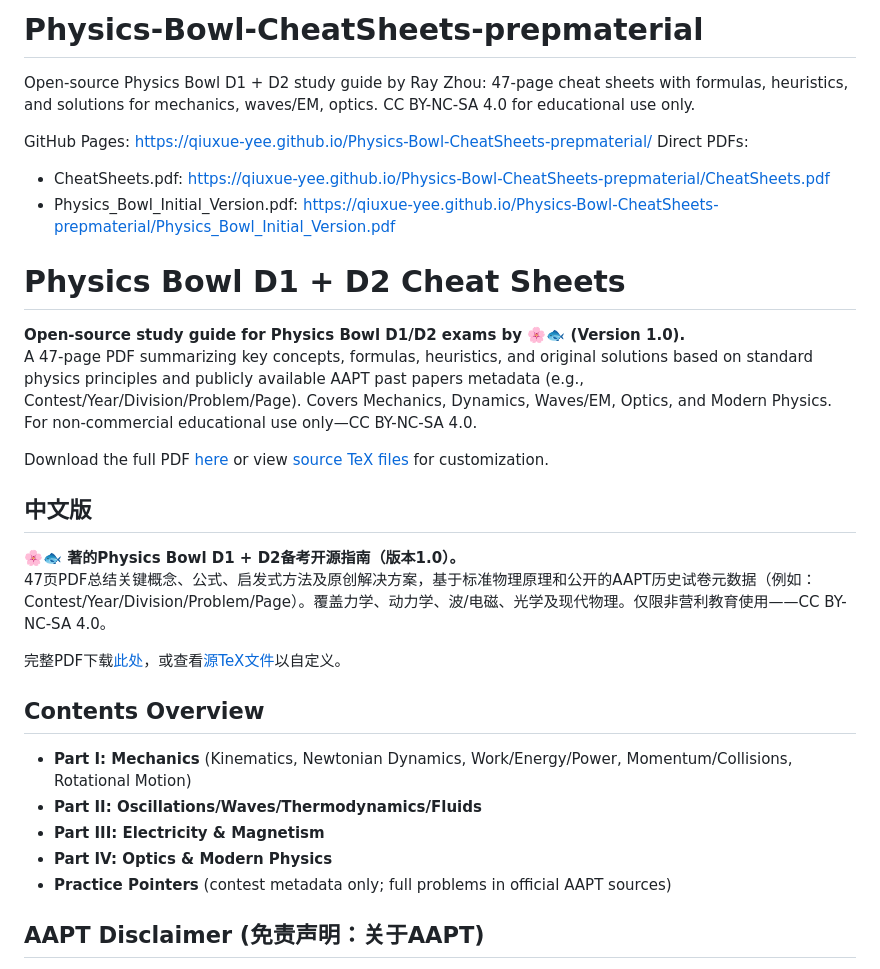
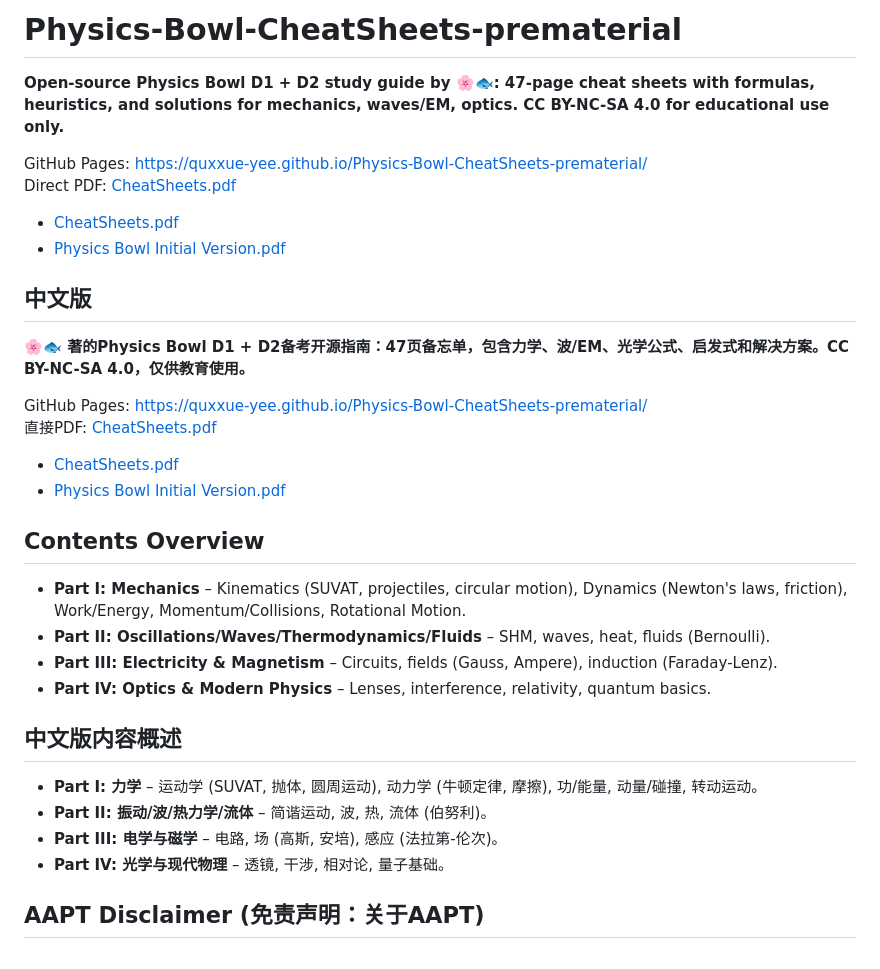
Before and after one commit to qiuxue-yee/Physics-Bowl-CheatSheets-prepmaterial, a Markdown page: README.md, the part around the change printed below. GitHub-like rendering.

```diff
--- a/README.md
+++ b/README.md
@@ -1,31 +1,33 @@
-# Physics-Bowl-CheatSheets-prepmaterial
-Open-source Physics Bowl D1 + D2 study guide by Ray Zhou: 47-page cheat sheets with formulas, heuristics, and solutions for mechanics, waves/EM, optics. CC BY-NC-SA 4.0 for educational use only.
+# Physics-Bowl-CheatSheets-prematerial
 
+**Open-source Physics Bowl D1 + D2 study guide by 🌸🐟: 47-page cheat sheets with formulas, heuristics, and solutions for mechanics, waves/EM, optics. CC BY-NC-SA 4.0 for educational use only.**
 
-GitHub Pages: https://qiuxue-yee.github.io/Physics-Bowl-CheatSheets-prepmaterial/
-Direct PDFs:
-- CheatSheets.pdf: https://qiuxue-yee.github.io/Physics-Bowl-CheatSheets-prepmaterial/CheatSheets.pdf
-- Physics_Bowl_Initial_Version.pdf: https://qiuxue-yee.github.io/Physics-Bowl-CheatSheets-prepmaterial/Physics_Bowl_Initial_Version.pdf
+GitHub Pages: https://quxxue-yee.github.io/Physics-Bowl-CheatSheets-prematerial/
+Direct PDF: [CheatSheets.pdf](https://quxxue-yee.github.io/Physics-Bowl-CheatSheets-prematerial/CheatSheets.pdf)
 
-# Physics Bowl D1 + D2 Cheat Sheets
-
-**Open-source study guide for Physics Bowl D1/D2 exams by 🌸🐟 (Version 1.0).**
-A 47-page PDF summarizing key concepts, formulas, heuristics, and original solutions based on standard physics principles and publicly available AAPT past papers metadata (e.g., Contest/Year/Division/Problem/Page). Covers Mechanics, Dynamics, Waves/EM, Optics, and Modern Physics. For non-commercial educational use only—CC BY-NC-SA 4.0.
-
-Download the full PDF [here](docs/CheatSheets.pdf) or view [source TeX files](src/) for customization.
+- [CheatSheets.pdf](https://quxxue-yee.github.io/Physics-Bowl-CheatSheets-prematerial/CheatSheets.pdf)
+- [Physics Bowl Initial Version.pdf](https://quxxue-yee.github.io/Physics-Bowl-CheatSheets-prematerial/Physics%20Bowl%20Initial%20Version.pdf)
 
 ## 中文版
-**🌸🐟 著的Physics Bowl D1 + D2备考开源指南（版本1.0）。**
-47页PDF总结关键概念、公式、启发式方法及原创解决方案，基于标准物理原理和公开的AAPT历史试卷元数据（例如：Contest/Year/Division/Problem/Page）。覆盖力学、动力学、波/电磁、光学及现代物理。仅限非营利教育使用——CC BY-NC-SA 4.0。
+**🌸🐟 著的Physics Bowl D1 + D2备考开源指南：47页备忘单，包含力学、波/EM、光学公式、启发式和解决方案。CC BY-NC-SA 4.0，仅供教育使用。**
 
-完整PDF下载[此处](docs/CheatSheets.pdf)，或查看[源TeX文件](src/)以自定义。
+GitHub Pages: https://quxxue-yee.github.io/Physics-Bowl-CheatSheets-prematerial/
+直接PDF: [CheatSheets.pdf](https://quxxue-yee.github.io/Physics-Bowl-CheatSheets-prematerial/CheatSheets.pdf)
+
+- [CheatSheets.pdf](https://quxxue-yee.github.io/Physics-Bowl-CheatSheets-prematerial/CheatSheets.pdf)
+- [Physics Bowl Initial Version.pdf](https://quxxue-yee.github.io/Physics-Bowl-CheatSheets-prematerial/Physics%20Bowl%20Initial%20Version.pdf)
 
 ## Contents Overview
-- **Part I: Mechanics** (Kinematics, Newtonian Dynamics, Work/Energy/Power, Momentum/Collisions, Rotational Motion)
-- **Part II: Oscillations/Waves/Thermodynamics/Fluids**
-- **Part III: Electricity & Magnetism**
-- **Part IV: Optics & Modern Physics**
-- **Practice Pointers** (contest metadata only; full problems in official AAPT sources)
+- **Part I: Mechanics** – Kinematics (SUVAT, projectiles, circular motion), Dynamics (Newton's laws, friction), Work/Energy, Momentum/Collisions, Rotational Motion.
+- **Part II: Oscillations/Waves/Thermodynamics/Fluids** – SHM, waves, heat, fluids (Bernoulli).
+- **Part III: Electricity & Magnetism** – Circuits, fields (Gauss, Ampere), induction (Faraday-Lenz).
+- **Part IV: Optics & Modern Physics** – Lenses, interference, relativity, quantum basics.
+
+## 中文版内容概述
+- **Part I: 力学** – 运动学 (SUVAT, 抛体, 圆周运动), 动力学 (牛顿定律, 摩擦), 功/能量, 动量/碰撞, 转动运动。
+- **Part II: 振动/波/热力学/流体** – 简谐运动, 波, 热, 流体 (伯努利)。
+- **Part III: 电学与磁学** – 电路, 场 (高斯, 安培), 感应 (法拉第-伦次)。
+- **Part IV: 光学与现代物理** – 透镜, 干涉, 相对论, 量子基础。
 
 ## AAPT Disclaimer (免责声明：关于AAPT)
 This guide is **independent and non-official**. It draws inspiration from publicly available AAPT Physics Bowl past papers (free PDFs for practice at [aapt.org/programs/physicsbowl](https://www.aapt.org/programs/physicsbowl)), but includes only metadata references (e.g., Contest/Year/Division/Problem/Page) and original solutions/heursitics. Full problem statements, diagrams, and official answers must be obtained directly from AAPT sources.
```
Also changed, not shown: other parts of README.md (+1 -24 lines).
